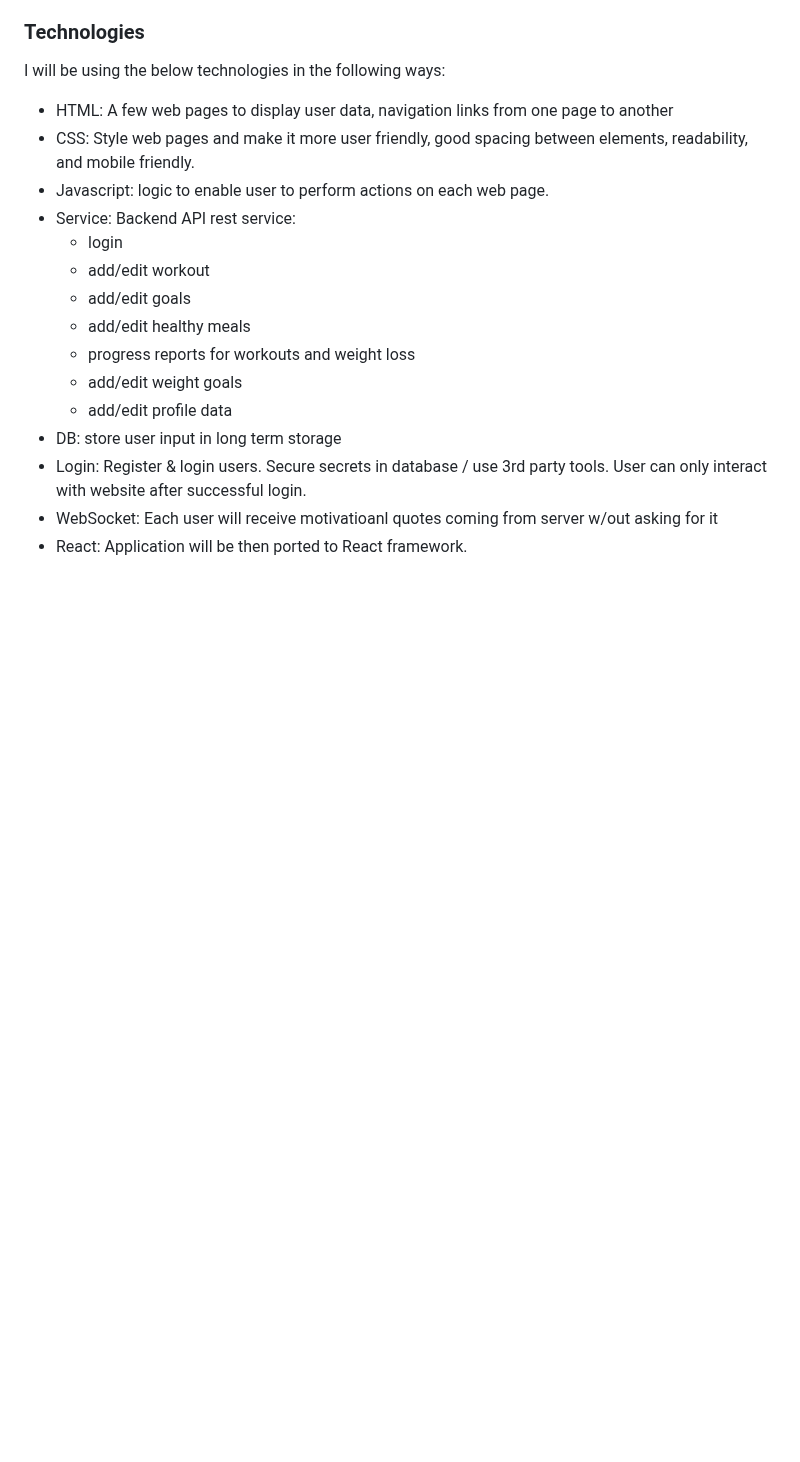
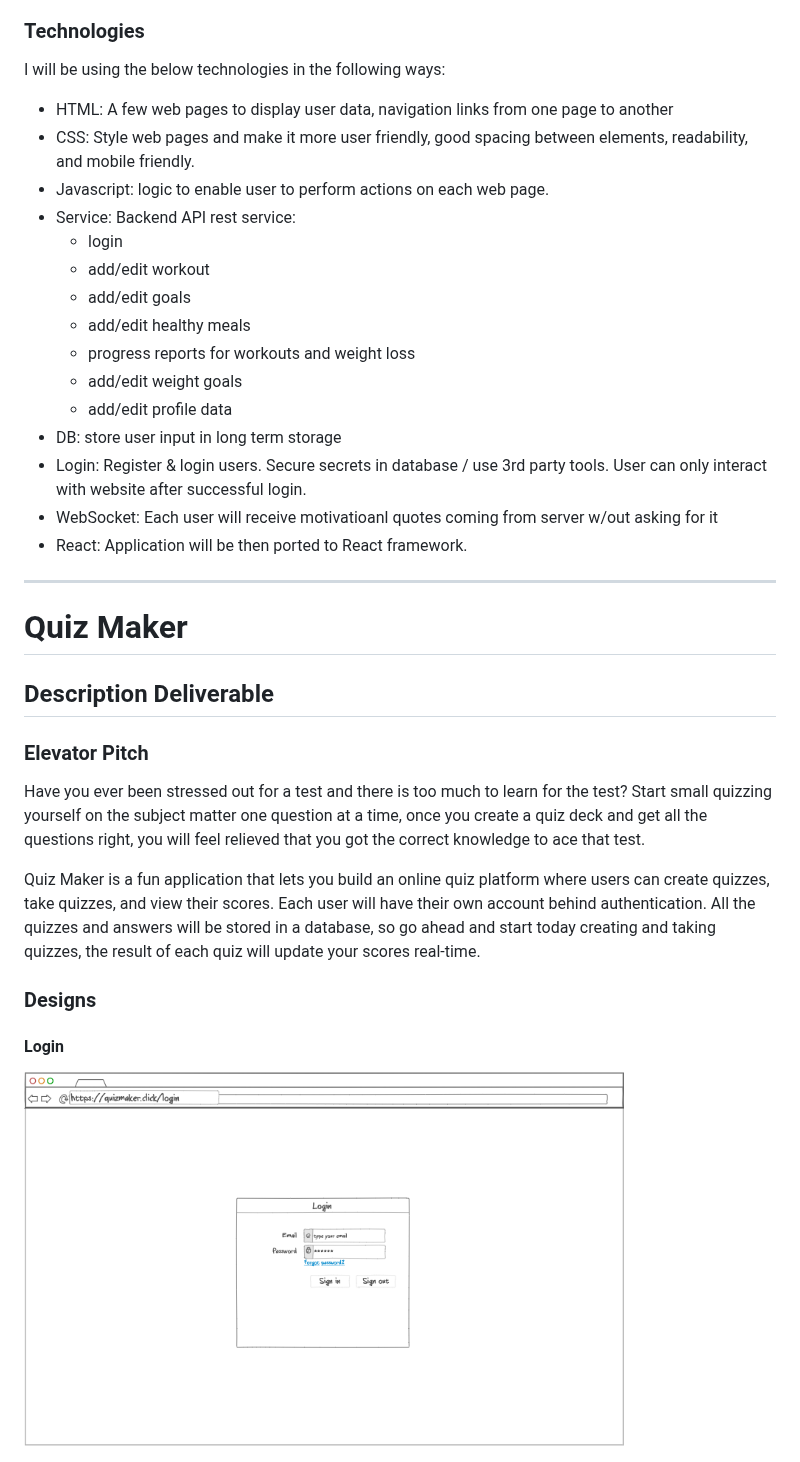
Before and after one commit to ylehilds/startup, a Markdown page: README.md, the part around one of its changes. GitHub-like rendering; pictures changed too: images/quizLogin.png (added); blank space fills up the shorter version.

Commit message:
added quizMaker proposal

```diff
--- a/README.md
+++ b/README.md
@@ -74,3 +76,20 @@ I will be using the below technologies in the following ways:
 * WebSocket: Each user will receive motivatioanl quotes coming from server w/out asking for it
 * React: Application will be then ported to React framework.
 
+---------------------------------------------------------------------------------------------------------
+
+# Quiz Maker
+## Description Deliverable
+
+### Elevator Pitch
+
+Have you ever been stressed out for a test and there is too much to learn for the test? Start small quizzing yourself on the subject matter one question at a time, once you create a quiz deck and get all the questions right, you will feel relieved that you got the correct knowledge to ace that test.
+
+Quiz Maker is a fun application that lets you build an online quiz platform where users can create quizzes, take quizzes, and view their scores. Each user will have their own account behind authentication. All the quizzes and answers will be stored in a database, so go ahead and start today creating and taking quizzes, the result of each quiz will  update your scores real-time.
+
+### Designs
+
+#### Login
+<!-- ![Login](/images/quizLogin.png) -->
+<img src="./images/quizLogin.png" width="600" height="400">
+
```
Also changed, not shown: other parts of README.md (+54 -0 lines), images/quizAbout.png (added), images/quizCreate.png (added), images/quizDashboard.png (added), images/quizEdit.png (added), images/quizScoreboard.png (added).
